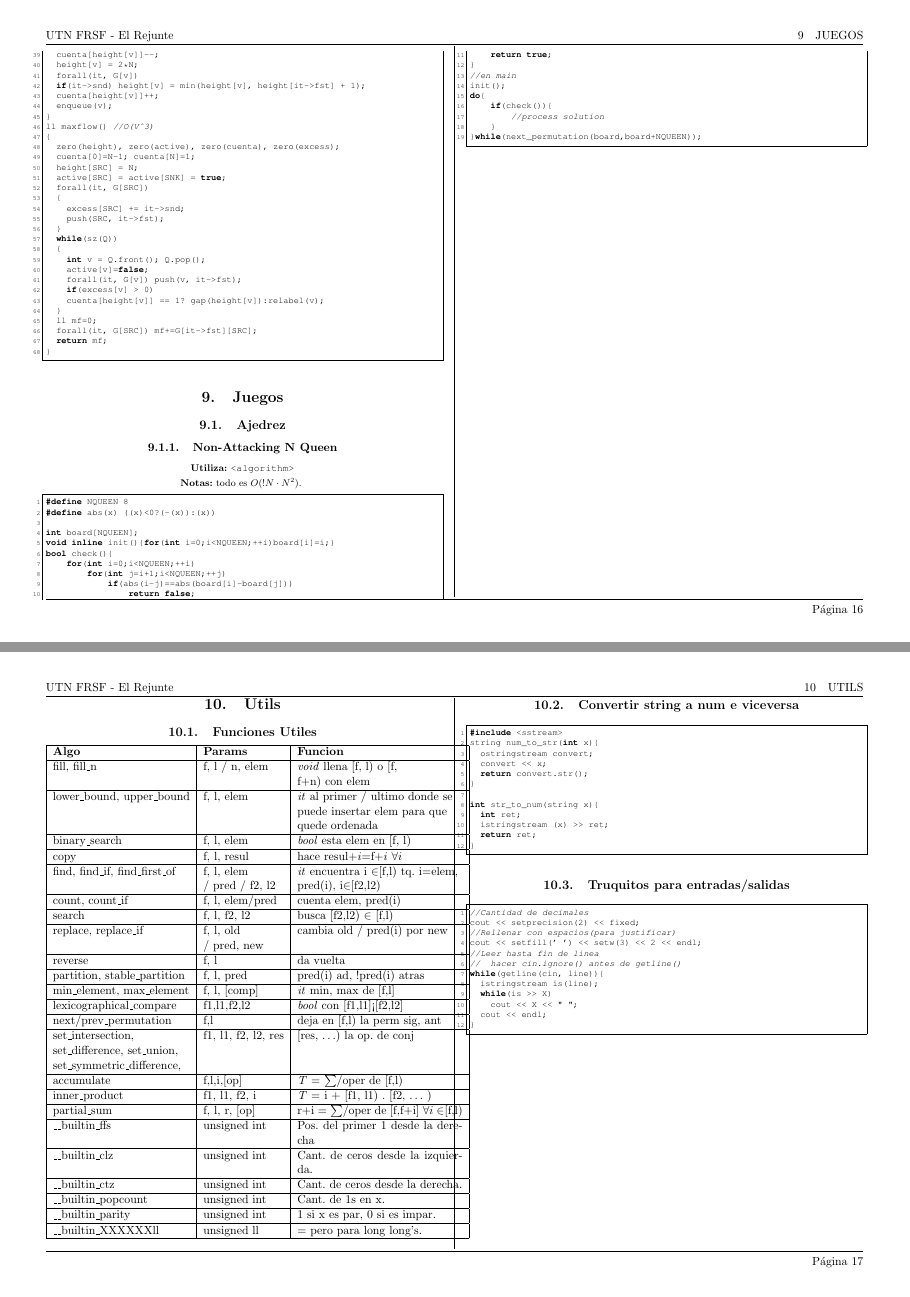
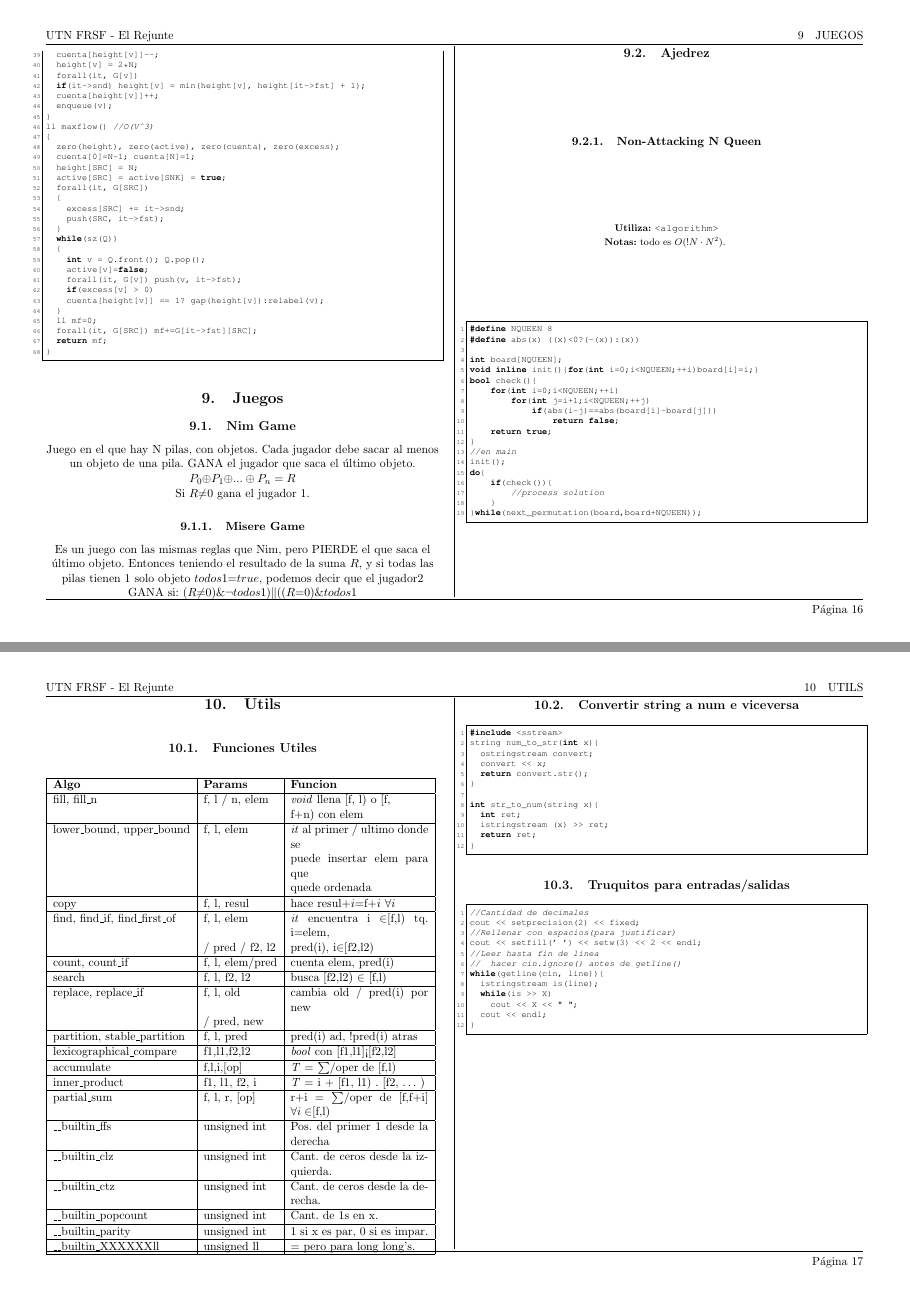
Before and after one commit to matramos/elrejunte, a LaTeX document (notebook/notebook.tex, which reads notebook/secciones/juegos/juegos.tex, notebook/secciones/utils/table_utils.tex): pages 16 and 17 of 17, joined at a grey line. The pictures show the PDF file notebook/notebook.pdf that the author committed with the source.

Commit message:
Se agrego Nim, y se arreglo la tabla de UTILs

```diff
--- a/notebook/secciones/juegos/juegos.tex
+++ b/notebook/secciones/juegos/juegos.tex
@@ -1,4 +1,13 @@
 \section{Juegos}
+\subsection{Nim Game}
+Juego en el que hay N pilas, con objetos. Cada jugador debe sacar al menos un objeto de una pila. GANA el jugador que saca el \'ultimo objeto.
+$P_0{\oplus}P_1{\oplus}...{\oplus}P_n = R$
+
+Si $R{\neq}0$ gana el jugador 1.
+\subsubsection{Misere Game}
+Es un juego con las mismas reglas que Nim, pero PIERDE el que saca el \'ultimo objeto. Entonces teniendo el resultado de la suma $R$, y
+si todas las pilas tienen 1 solo objeto $todos1{=}true$, podemos decir que el jugador2 GANA si:
+${(R{\neq}0){\&}{\neg}{todos1}){\parallel}((R{=}0 ){\&}{todos1}}$
 \subsection{Ajedrez}
 \subsubsection{Non-Attacking N Queen}
 \begin{footnotesize}
--- a/notebook/secciones/utils/table_utils.tex
+++ b/notebook/secciones/utils/table_utils.tex
@@ -1,30 +1,21 @@
-\begin{tabular}{|l|l|p{5.4cm}|} \hline
+\begin{tabular}{|l|l|p{4.5cm}|} \hline
 \textbf{Algo} & \textbf{Params} &  \textbf{Funcion} \\  \hline
 fill, fill\_n & f, l / n, elem & \textit{void} llena [f, l) o [f, \\ && f+n) con elem \\  \hline
 lower\_bound, upper\_bound & f, l, elem & \textit{it} al primer / ultimo donde se \\ && puede insertar elem para que\\ && quede ordenada \\  \hline
-binary\_search & f, l, elem & \textit{bool} esta elem en [f, l) \\  \hline
 copy & f, l, resul & hace resul+$i$=f+$i$ $\forall i$ \\  \hline
 find, find\_if, find\_first\_of & f, l, elem & \textit{it} encuentra i $\in$[f,l) tq. i$=$elem, \\ & / pred / f2, l2 & pred(i), i$\in$[f2,l2)\\\hline
 count, count\_if & f, l, elem/pred & cuenta elem, pred(i)\\\hline
 search & f, l, f2, l2 & busca [f2,l2) $\in$ [f,l)\\\hline
 replace, replace\_if & f, l, old & cambia old / pred(i) por new \\ & / pred, new &\\\hline
-reverse & f, l & da vuelta\\\hline
 partition, stable\_partition & f, l, pred & pred(i) ad, !pred(i) atras\\\hline
-%min, max & e1, e2 & men / may & $1$\\\hline
-min\_element, max\_element & f, l, [comp] & \textit{it} min, max de [f,l]\\\hline
 lexicographical\_compare & f1,l1,f2,l2 & \textit{bool} con [f1,l1]<[f2,l2]\\\hline
-next/prev\_permutation & f,l & deja en [f,l) la perm sig, ant\\\hline
-set\_intersection, & f1, l1, f2, l2, res & [res, $\ldots$) la op. de conj\\
-set\_difference, set\_union, & & \\
-set\_symmetric\_difference, & &\\\hline
 accumulate & f,l,i,[op] & \textit{T} $=$ $\sum$/oper de [f,l)\\\hline
 inner\_product & f1, l1, f2, i & \textit{T} $=$ i $+$ [f1, l1) . [f2, $\ldots$ )\\\hline
 partial\_sum & f, l, r, [op] & r+i = $\sum$/oper de [f,f+i] $\forall i \in$[f,l)\\\hline
-%power & e, i, op & \textit{T} = $e^{n}$\\\hline
 \_\_builtin\_ffs& unsigned int & Pos. del primer 1 desde la derecha\\\hline
 \_\_builtin\_clz & unsigned int & Cant. de ceros desde la izquierda.\\\hline
 \_\_builtin\_ctz & unsigned int & Cant. de ceros desde la derecha.\\\hline
 \_\_builtin\_popcount & unsigned int & Cant. de 1’s en x.\\\hline
 \_\_builtin\_parity & unsigned int & 1 si x es par, 0 si es impar.\\\hline
 \_\_builtin\_XXXXXXll & unsigned ll & = pero para long long's.\\\hline
-\end{tabular}\newpage
+\end{tabular}
```
Also changed, not shown: notebook/notebook.pdf.
